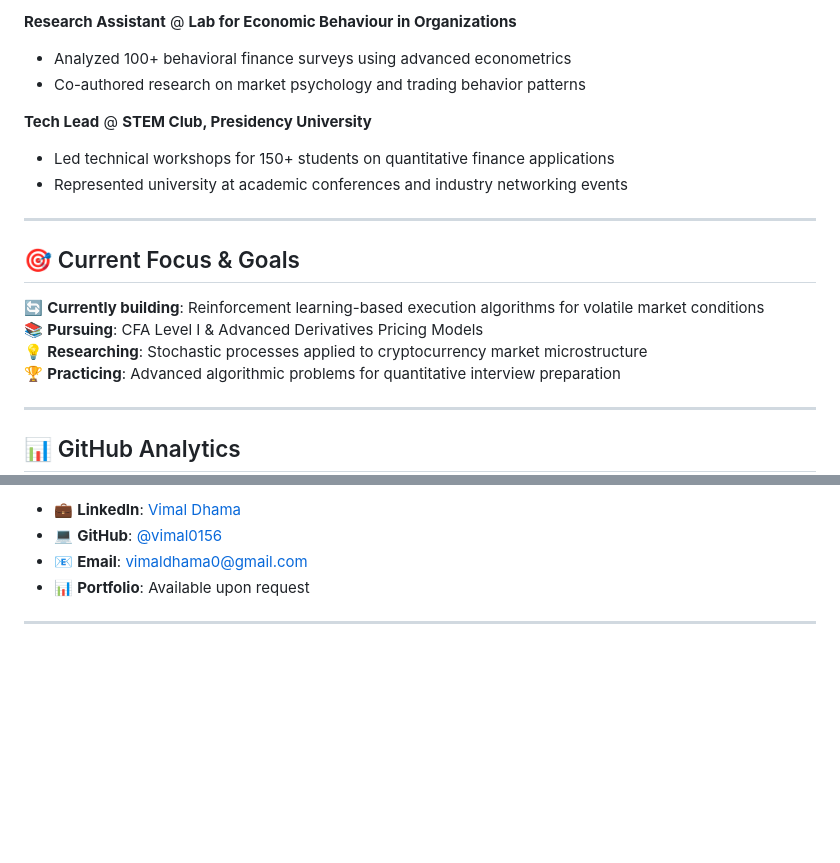
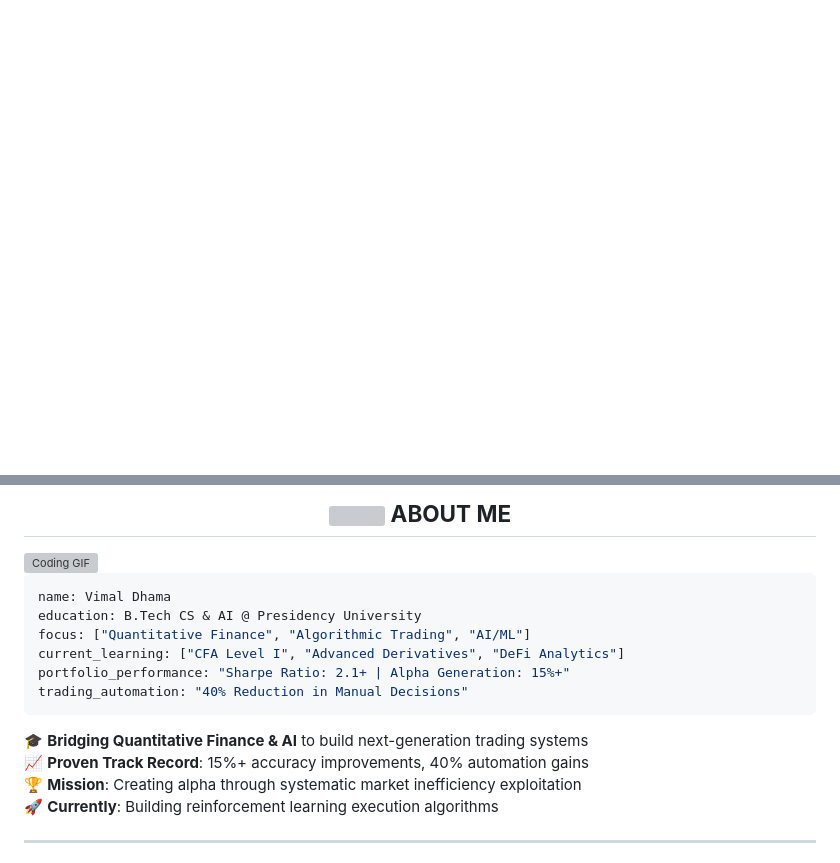
Before and after one commit to vimal0156/vimal0156, a Markdown page: README.md, 2 parts joined by grey strips. Rendered like a GitHub page; blank space fills up the shorter version; grey boxes are pictures that could not be loaded.

````diff
--- a/README.md
+++ b/README.md
@@ -68,23 +1,2 @@ quant_libraries = ["NumPy", "Pandas", "SciPy", "QuantLib", "TA-Lib", "yfinance"]
-**Research Assistant** @ **Lab for Economic Behaviour in Organizations**
-- Analyzed 100+ behavioral finance surveys using advanced econometrics
-- Co-authored research on market psychology and trading behavior patterns
-
-**Tech Lead** @ **STEM Club, Presidency University**
-- Led technical workshops for 150+ students on quantitative finance applications
-- Represented university at academic conferences and industry networking events
-
----
-
-## 🎯 Current Focus & Goals
-
-🔄 **Currently building**: Reinforcement learning-based execution algorithms for volatile market conditions
-📚 **Pursuing**: CFA Level I & Advanced Derivatives Pricing Models
-💡 **Researching**: Stochastic processes applied to cryptocurrency market microstructure
-🏆 **Practicing**: Advanced algorithmic problems for quantitative interview preparation
-
----
-
-## 📊 GitHub Analytics
-
 <div align="center">
 
@@ -102,8 +18,23 @@ quant_libraries = ["NumPy", "Pandas", "SciPy", "QuantLib", "TA-Lib", "yfinance"]
 
-- 💼 **LinkedIn**: [Vimal Dhama](https://www.linkedin.com/in/vimaldhama/)
-- 💻 **GitHub**: [@vimal0156](https://github.com/vimal0156)
-- 📧 **Email**: vimaldhama0@gmail.com
-- 📊 **Portfolio**: Available upon request
+## <img src="https://media.giphy.com/media/hvRJCLFzcasrR4ia7z/giphy.gif" width="28"> **ABOUT ME**
+
+</div>
+
+<img align="right" alt="Coding GIF" width="300" src="https://media.giphy.com/media/f3iwJFOVOwuy7K6FFw/giphy.gif">
+
+```yaml
+name: Vimal Dhama
+education: B.Tech CS & AI @ Presidency University
+focus: ["Quantitative Finance", "Algorithmic Trading", "AI/ML"]
+current_learning: ["CFA Level I", "Advanced Derivatives", "DeFi Analytics"]
+portfolio_performance: "Sharpe Ratio: 2.1+ | Alpha Generation: 15%+"
+trading_automation: "40% Reduction in Manual Decisions"
+```
+
+🎓 **Bridging Quantitative Finance & AI** to build next-generation trading systems
+📈 **Proven Track Record**: 15%+ accuracy improvements, 40% automation gains
+🏆 **Mission**: Creating alpha through systematic market inefficiency exploitation
+🚀 **Currently**: Building reinforcement learning execution algorithms
 
 ---
 
````
Also changed, not shown: other parts of README.md (+142 -75 lines).
